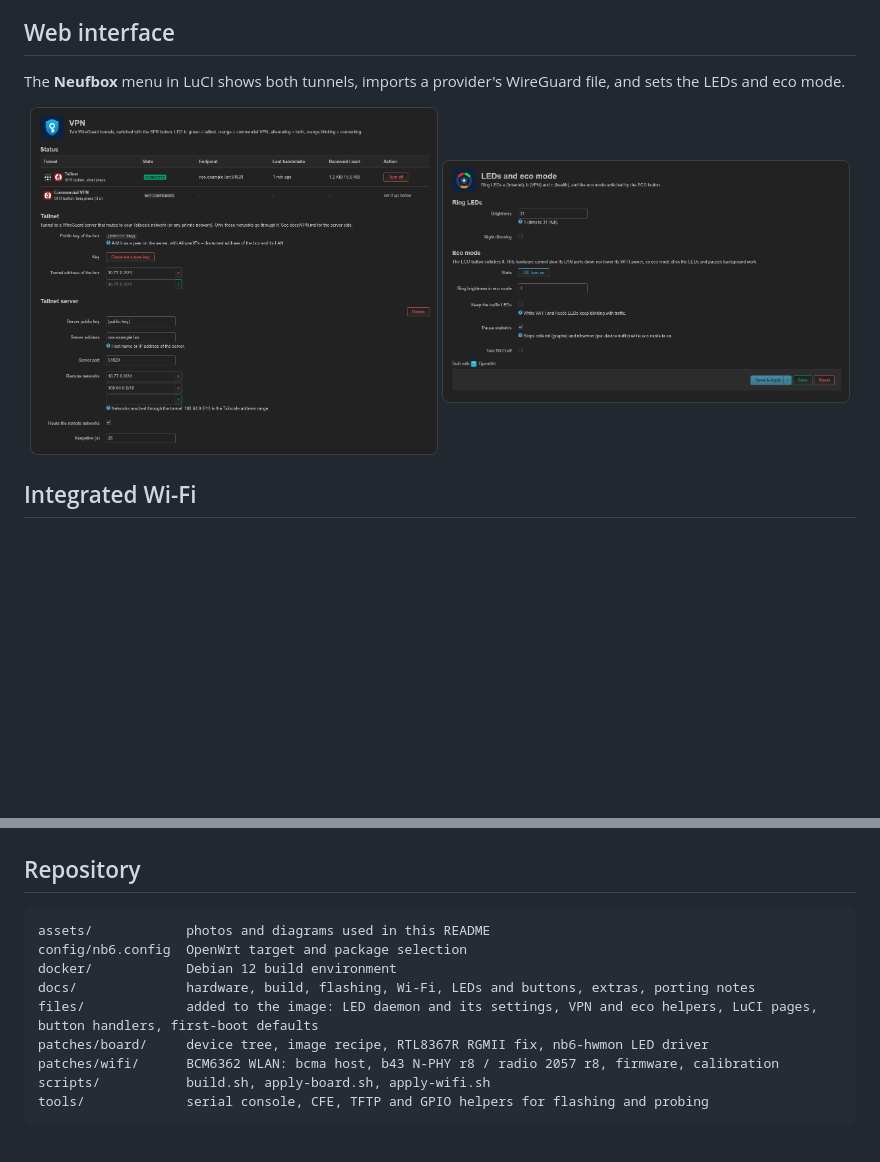
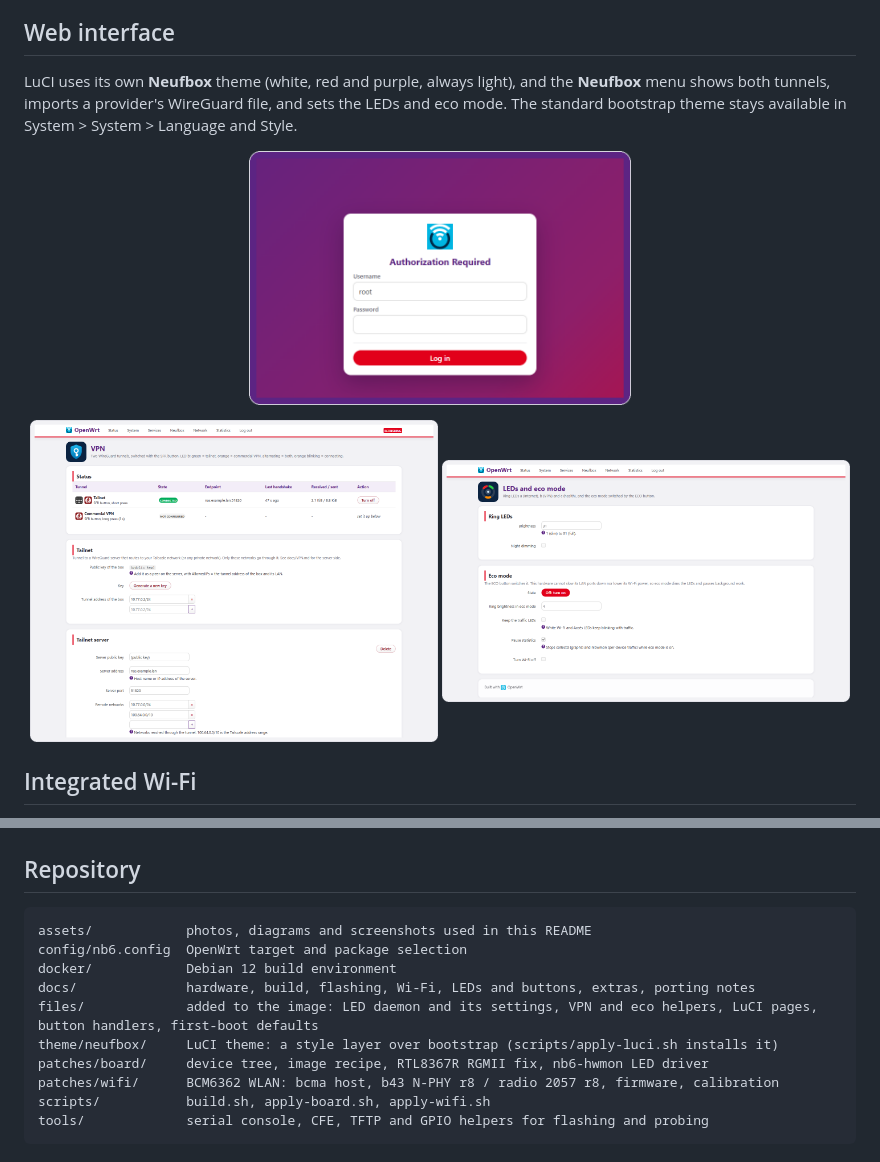
Before and after one commit to JavaScript-X/neufbox6-openwrt, a Markdown page: README.md, 2 parts joined by grey strips. GitHub-like rendering; pictures changed too: assets/luci-leds.png, assets/luci-login.png (added), assets/luci-vpn.png; blank space fills up the shorter version.

Commit message:
README: show the Neufbox theme

````diff
--- a/README.md
+++ b/README.md
@@ -71,7 +71,11 @@ provider (Mullvad, Proton VPN, NordVPN, ...). → **[docs/VPN.md](docs/VPN.md)**
 
 ## Web interface
 
-The **Neufbox** menu in LuCI shows both tunnels, imports a provider's WireGuard file, and sets the LEDs and eco mode.
+LuCI uses its own **Neufbox** theme (white, red and purple, always light), and the **Neufbox** menu shows both
+tunnels, imports a provider's WireGuard file, and sets the LEDs and eco mode. The standard bootstrap theme stays
+available in System > System > Language and Style.
+
+<p align="center"><img src="assets/luci-login.png" alt="LuCI login page with the Neufbox theme" width="46%"></p>
 
 <p align="center">
   <img src="assets/luci-vpn.png" alt="LuCI: Neufbox > VPN" width="49%">
@@ -138,11 +142,12 @@ The image therefore ships a small **lzma-loader** that CFE unpacks first, which
 ## Repository
 
 ```
-assets/            photos and diagrams used in this README
+assets/            photos, diagrams and screenshots used in this README
 config/nb6.config  OpenWrt target and package selection
 docker/            Debian 12 build environment
 docs/              hardware, build, flashing, Wi-Fi, LEDs and buttons, extras, porting notes
 files/             added to the image: LED daemon and its settings, VPN and eco helpers, LuCI pages, button handlers, first-boot defaults
+theme/neufbox/     LuCI theme: a style layer over bootstrap (scripts/apply-luci.sh installs it)
 patches/board/     device tree, image recipe, RTL8367R RGMII fix, nb6-hwmon LED driver
 patches/wifi/      BCM6362 WLAN: bcma host, b43 N-PHY r8 / radio 2057 r8, firmware, calibration
 scripts/           build.sh, apply-board.sh, apply-wifi.sh
````
Also changed, not shown: CHANGELOG.md (+8 -0 lines).
